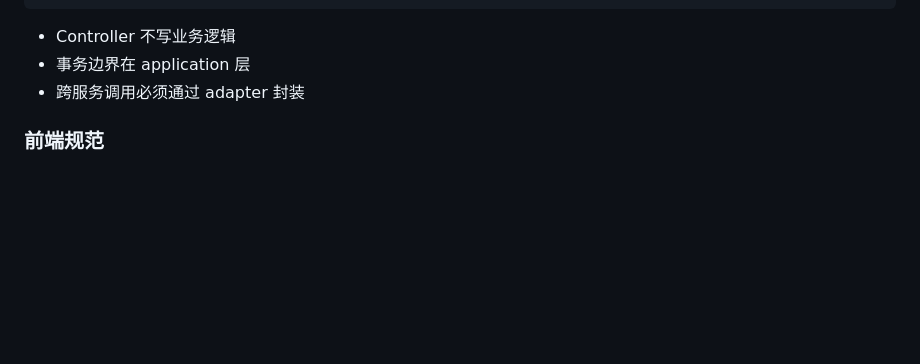
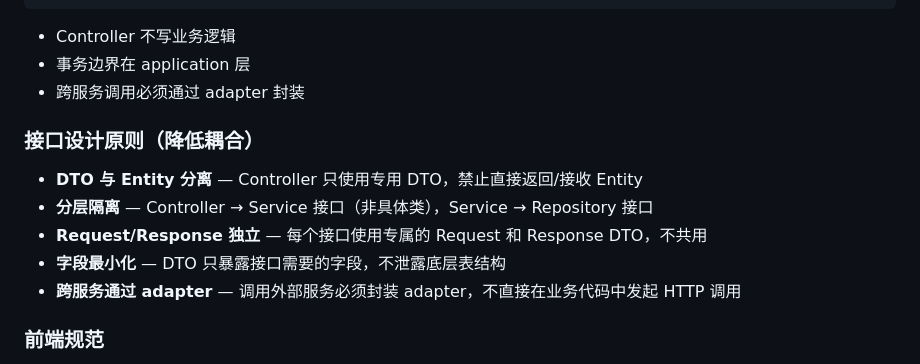
Before and after one commit to okurazhl/todolist, a Markdown page: CLAUDE.md, the part around the change. Rendered like a GitHub page; blank space fills up the shorter version.

Commit message:
docs: CLAUDE.md 新增接口设计原则（降低耦合）
- DTO 与 Entity 分离
- 分层隔离（接口依赖）
- Request/Response DTO 独立
- 字段最小化
- 跨服务 adapter 封装

Co-Authored-By: Claude Opus 4.8 <noreply@anthropic.com>

```diff
--- a/CLAUDE.md
+++ b/CLAUDE.md
@@ -84,6 +84,13 @@ config/       → 配置类、安全、OpenAPI
 - 事务边界在 application 层
 - 跨服务调用必须通过 adapter 封装
 
+### 接口设计原则（降低耦合）
+- **DTO 与 Entity 分离** — Controller 只使用专用 DTO，禁止直接返回/接收 Entity
+- **分层隔离** — Controller → Service 接口（非具体类），Service → Repository 接口
+- **Request/Response 独立** — 每个接口使用专属的 Request 和 Response DTO，不共用
+- **字段最小化** — DTO 只暴露接口需要的字段，不泄露底层表结构
+- **跨服务通过 adapter** — 调用外部服务必须封装 adapter，不直接在业务代码中发起 HTTP 调用
+
 ### 前端规范
 - React: TypeScript 严格模式，状态管理用 Zustand/React Query
 - API 类型由共享类型包生成，禁止硬编码接口地址
```
